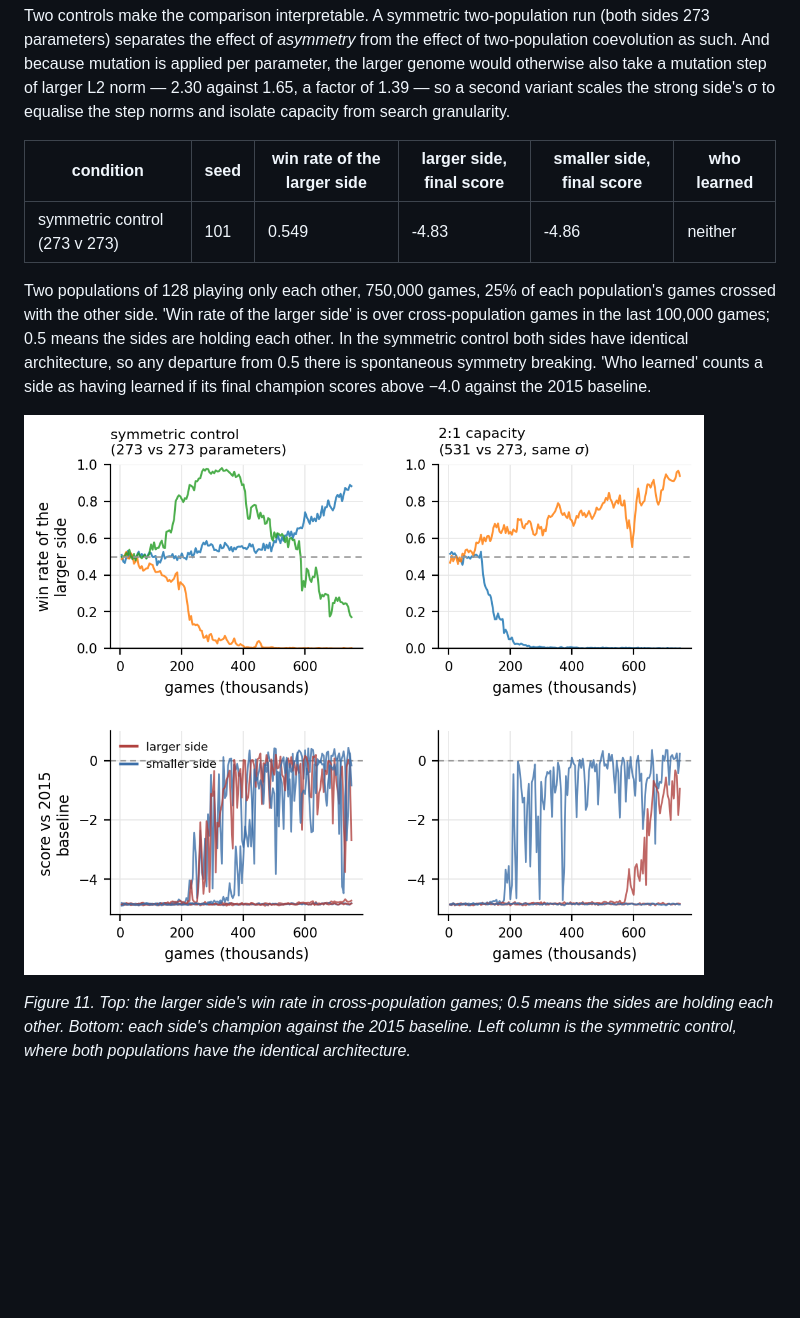
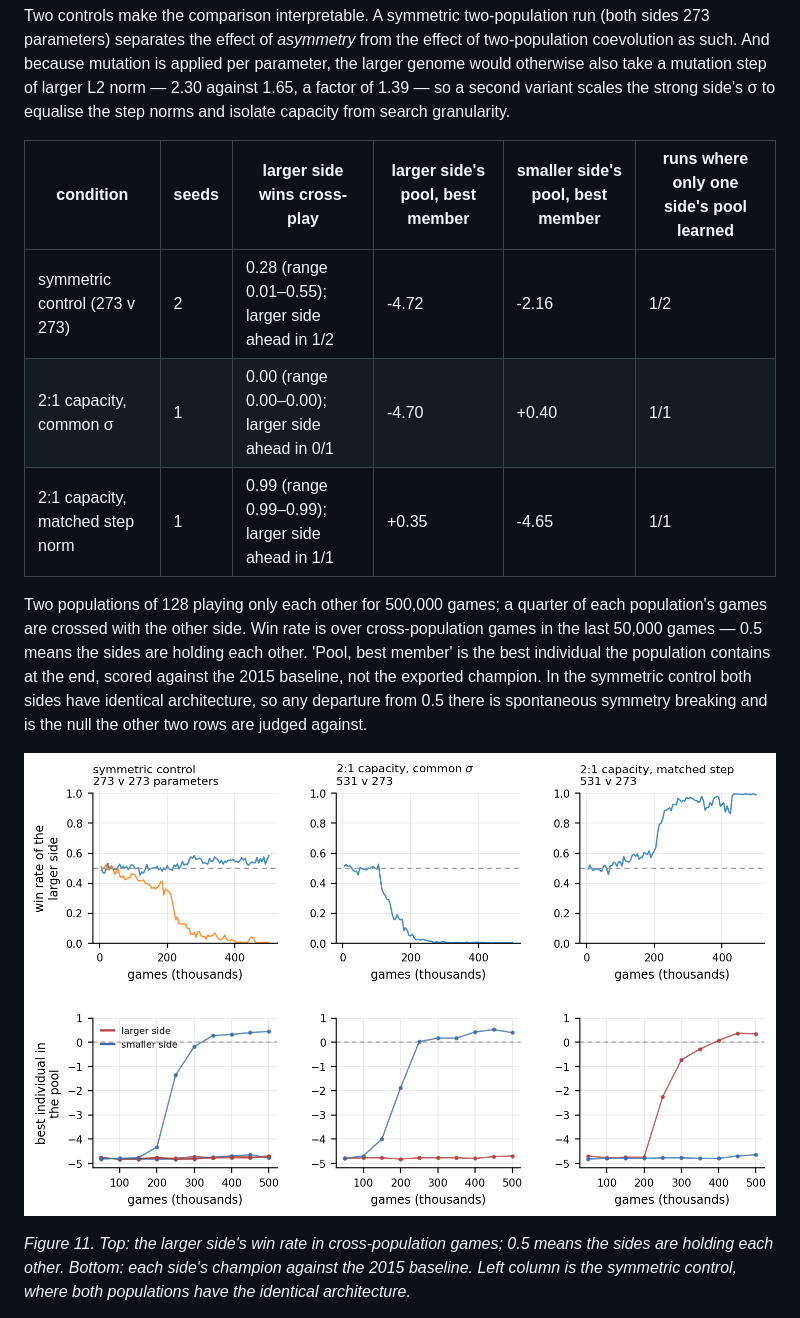
Before and after one commit to ReloadLightly/competitive-coevolution-of-slimes, a Markdown page: docs/paper/03-ablations-and-analysis.md, the part around the change. GitHub-like rendering; pictures changed too: results/figures/fig11_asymmetric.png; blank space fills up the shorter version.

Commit message:
Asymmetric figure and table use population-level measurement

```diff
--- a/docs/paper/03-ablations-and-analysis.md
+++ b/docs/paper/03-ablations-and-analysis.md
@@ -339,11 +339,13 @@ strong side's σ to equalise the step norms and isolate capacity from search
 granularity.
 
 <!-- table:10 -->
-| condition | seed | win rate of the larger side | larger side, final score | smaller side, final score | who learned |
+| condition | seeds | larger side wins cross-play | larger side's pool, best member | smaller side's pool, best member | runs where only one side's pool learned |
 |---|---|---|---|---|---|
-| symmetric control (273 v 273) | 101 | 0.549 | -4.83 | -4.86 | neither |
+| symmetric control (273 v 273) | 2 | 0.28 (range 0.01–0.55); larger side ahead in 1/2 | -4.72 | -2.16 | 1/2 |
+| 2:1 capacity, common σ | 1 | 0.00 (range 0.00–0.00); larger side ahead in 0/1 | -4.70 | +0.40 | 1/1 |
+| 2:1 capacity, matched step norm | 1 | 0.99 (range 0.99–0.99); larger side ahead in 1/1 | +0.35 | -4.65 | 1/1 |
 
-Two populations of 128 playing only each other, 750,000 games, 25% of each population's games crossed with the other side. 'Win rate of the larger side' is over cross-population games in the last 100,000 games; 0.5 means the sides are holding each other. In the symmetric control both sides have identical architecture, so any departure from 0.5 there is spontaneous symmetry breaking. 'Who learned' counts a side as having learned if its final champion scores above −4.0 against the 2015 baseline.
+Two populations of 128 playing only each other for 500,000 games; a quarter of each population's games are crossed with the other side. Win rate is over cross-population games in the last 50,000 games — 0.5 means the sides are holding each other. 'Pool, best member' is the best individual the population contains at the end, scored against the 2015 baseline, not the exported champion. In the symmetric control both sides have identical architecture, so any departure from 0.5 there is spontaneous symmetry breaking and is the null the other two rows are judged against.
 <!-- /table:10 -->
 
 ![unequal power](../../results/figures/fig11_asymmetric.png)
```
Also changed, not shown: docs/paper/04-appendix.md (+5 -3 lines), docs/paper/_tables.md (+5 -3 lines), 4 other files.
